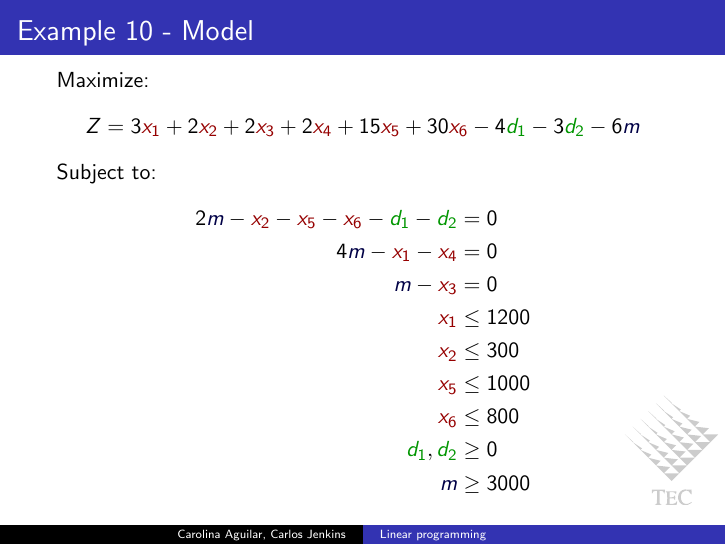
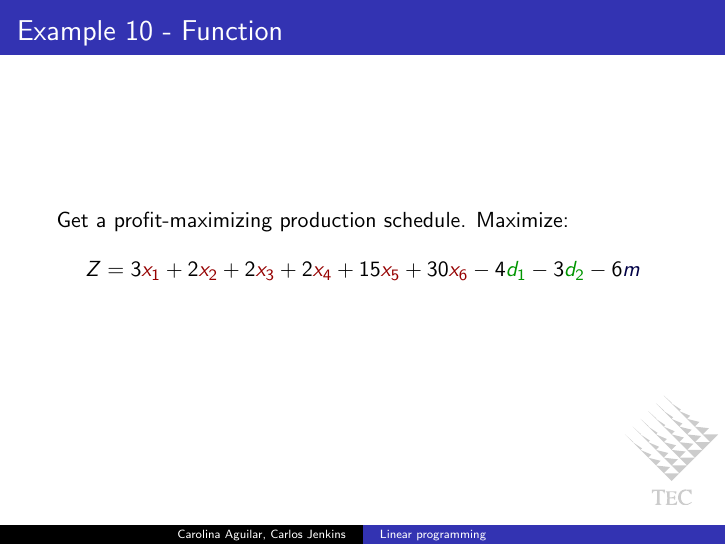
Before and after one commit to carlos-jenkins/linear-programming-presentation, LaTeX slides (linear_programming.tex, which reads slides/ex10/04_function.tex): page 113 of 260 before the commit and page 111 of 260 after it. Compiled offline with pdfLaTeX.

Commit message:
Ex10 function slide added.

```diff
--- a/slides/ex10/04_function.tex
+++ b/slides/ex10/04_function.tex
@@ -1,2 +1,11 @@
 \begin{frame}{Example 10 - Function}
+
+Get a profit-maximizing production schedule.
+Maximize:
+\begin{align*}
+    Z &= 3\colora{x_1} + 2 \colora{x_2} + 2 \colora{x_3} +
+         2\colora{x_4} + 15\colora{x_5} + 30\colora{x_6} -
+         4\colorb{d_1} - 3 \colorb{d_2} - 6 \colorc{m}
+\end{align*}
+
 \end{frame}
```
